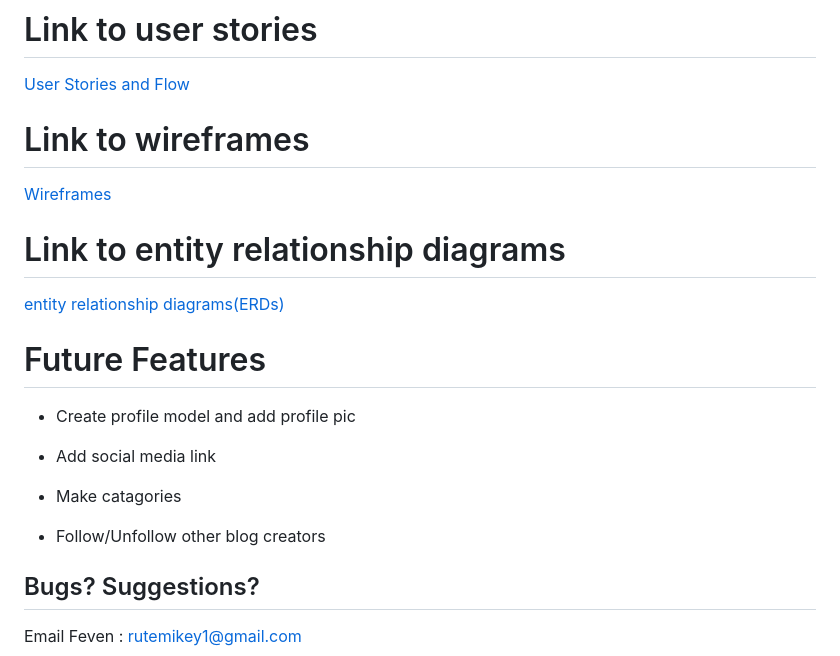
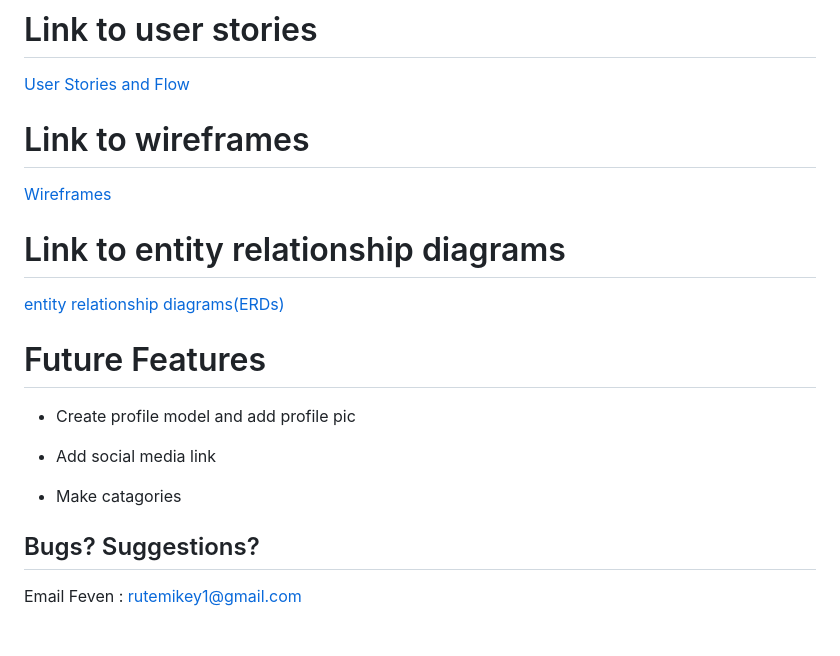
Before and after one commit to Feven98/capstone_blog, a Markdown page: README.md, the part around the change. Drawn GitHub-style; blank space fills up the shorter version.

Commit message:
adjust future fetures

```diff
--- a/README.md
+++ b/README.md
@@ -76,7 +76,6 @@ This application is full crud with Django. Its user authenticated which gives th
 
 <a href=https://github.com/Feven98/guzo_blog/blob/main/planning.md#user-stories>User Stories and Flow</a>
 
-
 # Link to wireframes
 
 <a href=https://github.com/Feven98/guzo_blog/blob/main/planning.md#wireframes>Wireframes</a>
@@ -84,7 +83,6 @@ This application is full crud with Django. Its user authenticated which gives th
 # Link to entity relationship diagrams
 
 <a href=https://github.com/Feven98/guzo_blog/blob/main/planning.md#erds>entity relationship diagrams(ERDs)</a>
-
 
 # Future Features
 
@@ -94,8 +92,6 @@ This application is full crud with Django. Its user authenticated which gives th
 
 - Make catagories
 
-- Follow/Unfollow other blog creators
-
 ## Bugs? Suggestions?
 
 Email Feven :  <rutemikey1@gmail.com>
```
